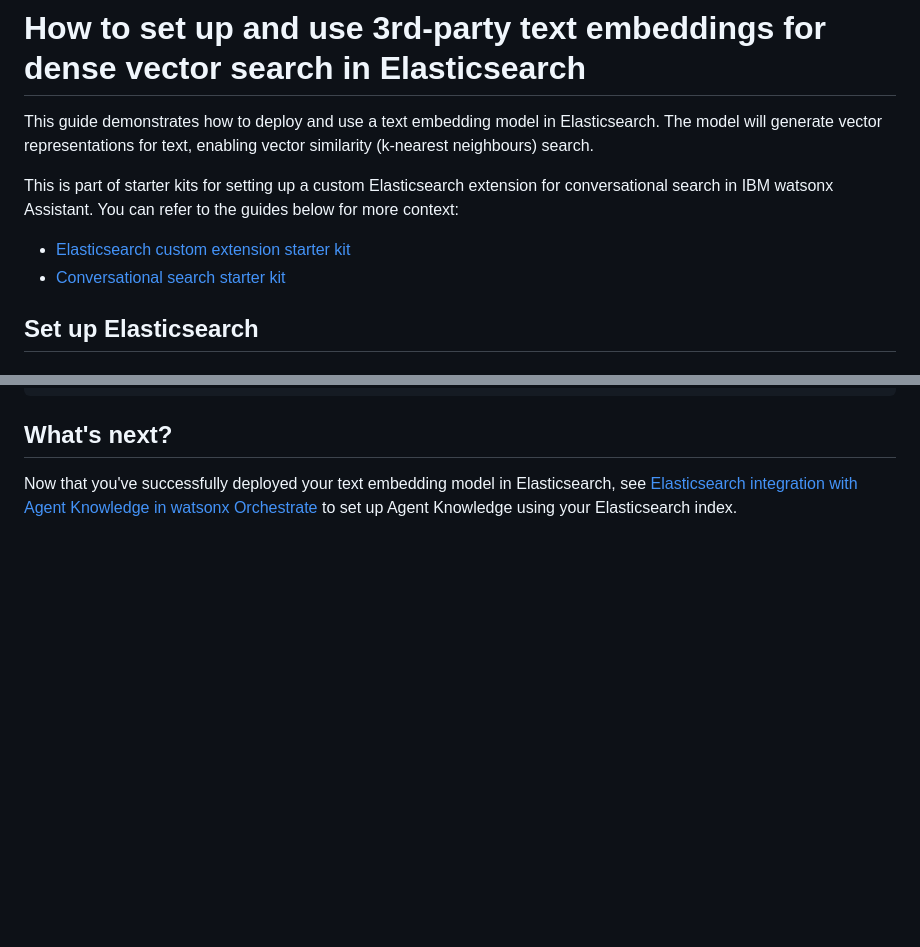
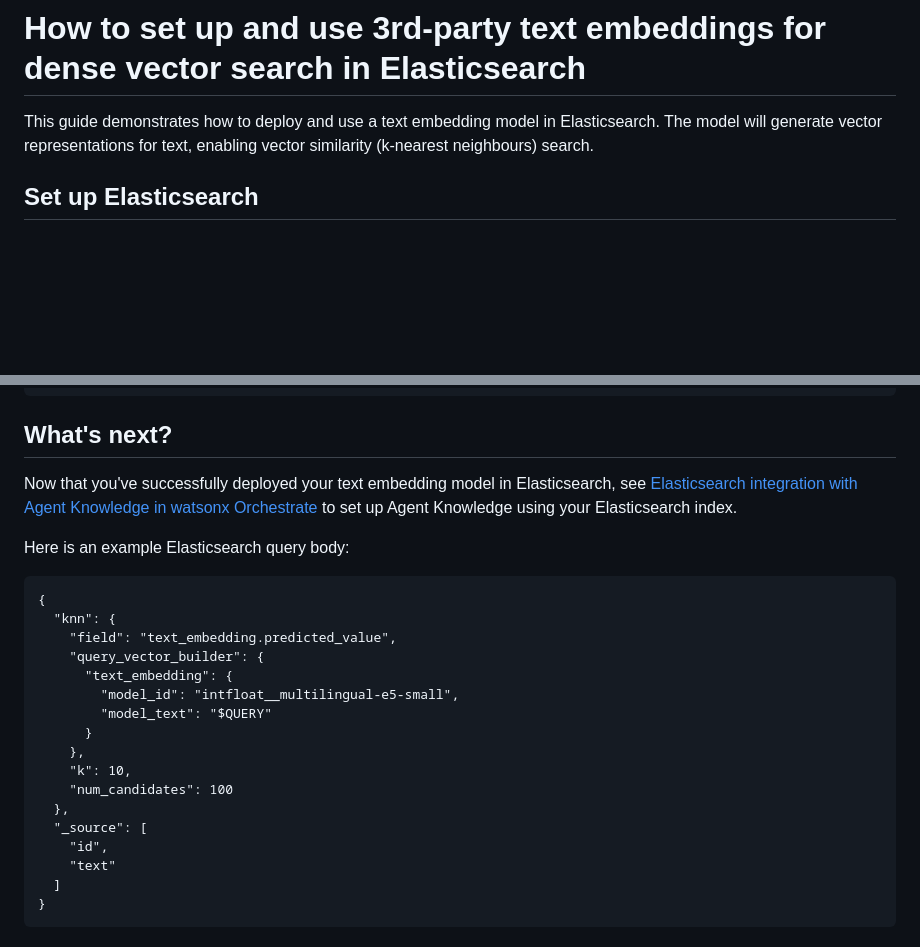
Before and after one commit to watson-developer-cloud/watsonx-orchestrate-developer-toolkit, a Markdown page: agent_knowledge/elasticsearch-install-and-setup/text_embedding_deploy_and_use.md, 2 parts joined by grey strips. GitHub-like rendering; blank space fills up the shorter version.

````diff
--- a/agent_knowledge/elasticsearch-install-and-setup/text_embedding_deploy_and_use.md
+++ b/agent_knowledge/elasticsearch-install-and-setup/text_embedding_deploy_and_use.md
@@ -1,9 +1,5 @@
 # How to set up and use 3rd-party text embeddings for dense vector search in Elasticsearch
 This guide demonstrates how to deploy and use a text embedding model in Elasticsearch. The model will generate vector representations for text, enabling vector similarity (k-nearest neighbours) search.
-
-This is part of starter kits for setting up a custom Elasticsearch extension for conversational search in IBM watsonx Assistant. You can refer to the guides below for more context:
-- [Elasticsearch custom extension starter kit](../../starter-kits/elasticsearch/README.md)
-- [Conversational search starter kit](../../starter-kits/language-model-conversational-search/README.md)
 
 ## Set up Elasticsearch
 
@@ -229,3 +225,24 @@ curl -X GET "${ES_URL}/${ES_EMBEDDING_INDEX_NAME}/_search" \
 
 ## What's next?
 Now that you've successfully deployed your text embedding model in Elasticsearch, see [Elasticsearch integration with Agent Knowledge in watsonx Orchestrate](README.md#elasticsearch-integration-with-agent-knowledge-in-watsonx-orchestrate) to set up Agent Knowledge using your Elasticsearch index.
+
+Here is an example Elasticsearch query body:
+```
+{
+  "knn": {
+    "field": "text_embedding.predicted_value",
+    "query_vector_builder": {
+      "text_embedding": {
+        "model_id": "intfloat__multilingual-e5-small",
+        "model_text": "$QUERY"
+      }
+    },
+    "k": 10,
+    "num_candidates": 100
+  },
+  "_source": [
+    "id",
+    "text"
+  ]
+}
+```
````
Also changed, not shown: agent_knowledge/elasticsearch-install-and-setup/ICD_Elasticsearch_install_and_setup.md (+3 -3 lines), 1 other file.
